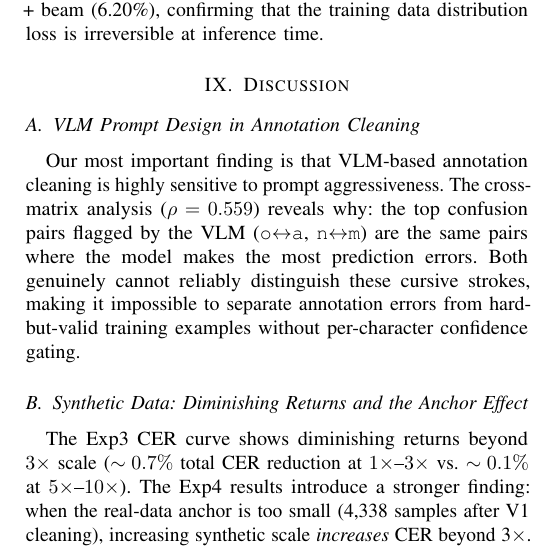
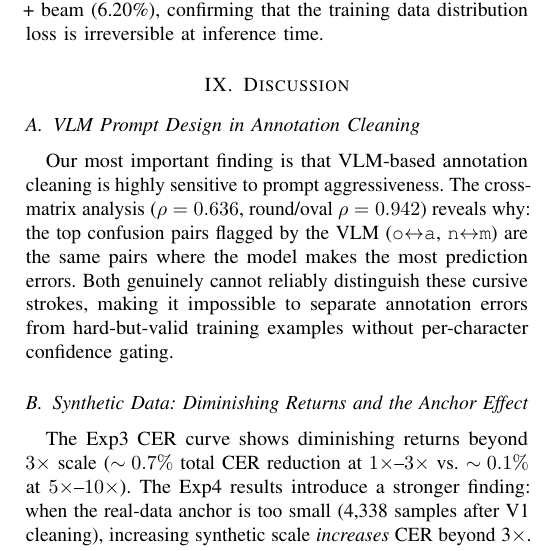
Before and after one commit to thomaszhang2661/IAM_ocr_project_cs5300, a LaTeX paper (results/paper/ieee_paper.tex): part of one column of page 8 of 9, cut so that both start at the same text. Compiled offline with pdfLaTeX.

Commit message:
Fix stale rho=0.559->0.636 in abstract/discussion/conclusion, fix SOTA CER 7.52->7.53

```diff
--- a/results/paper/ieee_paper.tex
+++ b/results/paper/ieee_paper.tex
@@ -587,7 +587,7 @@ A notable observation: \textbf{Exp3-1x + beam (6.58\%)} is within 0.17\% of \tex
 
 \subsection{VLM Prompt Design in Annotation Cleaning}
 
-Our most important finding is that VLM-based annotation cleaning is highly sensitive to prompt aggressiveness. The cross-matrix analysis ($\rho=0.559$) reveals why: the top confusion pairs flagged by the VLM (\texttt{o}$\leftrightarrow$\texttt{a}, \texttt{n}$\leftrightarrow$\texttt{m}) are the same pairs where the model makes the most prediction errors. Both genuinely cannot reliably distinguish these cursive strokes, making it impossible to separate annotation errors from hard-but-valid training examples without per-character confidence gating.
+Our most important finding is that VLM-based annotation cleaning is highly sensitive to prompt aggressiveness. The cross-matrix analysis ($\rho=0.636$, round/oval $\rho=0.942$) reveals why: the top confusion pairs flagged by the VLM (\texttt{o}$\leftrightarrow$\texttt{a}, \texttt{n}$\leftrightarrow$\texttt{m}) are the same pairs where the model makes the most prediction errors. Both genuinely cannot reliably distinguish these cursive strokes, making it impossible to separate annotation errors from hard-but-valid training examples without per-character confidence gating.
 
 \subsection{Synthetic Data: Diminishing Returns and the Anchor Effect}
 
@@ -624,7 +624,7 @@ VLM cleaning does not improve over the full dataset baseline. Our best result (5
 
 We present a data-centric study of HTR on IAM examining hyperparameter optimization, VLM-based annotation cleaning, synthetic data augmentation, and language model rescoring. Key results: a 14-run hyperparameter search reduces validation CER from 9.04\% to 6.29\%; synthetic data at 10$\times$ scale improves test CER from 8.43\% to 7.52\%; VLM annotation cleaning is highly sensitive to prompt design (aggressive cleaning degrades by 1.90\%; conservative cleaning is neutral); and a three-level decoding pipeline (beam+KenLM+confusion spell correction) reduces CER by 1.59\% to \textbf{5.94\% test CER} (Exp3-10x). A previously unreported anchor effect shows that synthetic augmentation becomes counter-productive when the real-data base set is too small ($<$5,000 samples), with CER increasing monotonically beyond $3\times$ scale in Exp4.
 
-Two findings stand out for future HTR research: (1) VLM annotation cleaning is prompt-sensitive, and the cross-matrix correlation ($\rho=0.559$) between VLM and model confusion patterns explains why; (2) this convergence suggests targeted acquisition of unambiguous handwriting samples for high-confusion pairs (\texttt{o}/\texttt{a}, \texttt{n}/\texttt{m}) as a principled data collection strategy.
+Two findings stand out for future HTR research: (1) VLM annotation cleaning is prompt-sensitive, and the cross-matrix correlation ($\rho=0.636$, round/oval $\rho=0.942$) between VLM and model confusion patterns explains why; (2) this convergence suggests targeted acquisition of unambiguous handwriting samples for high-confusion pairs (\texttt{o}/\texttt{a}, \texttt{n}/\texttt{m}) as a principled data collection strategy.
 
 \textbf{Future work:} (1) Manual validation of VLM-flagged samples to quantify true IAM annotation error rate; (2) Extension to additional HTR benchmarks; (3) Integration of model prediction uncertainty for confidence-gated VLM correction; (4) Diffusion-based handwriting synthesis for higher-quality rare-character augmentation.
 
```
Also changed, not shown: results/paper/ieee_paper.tex (4 more changed lines).
